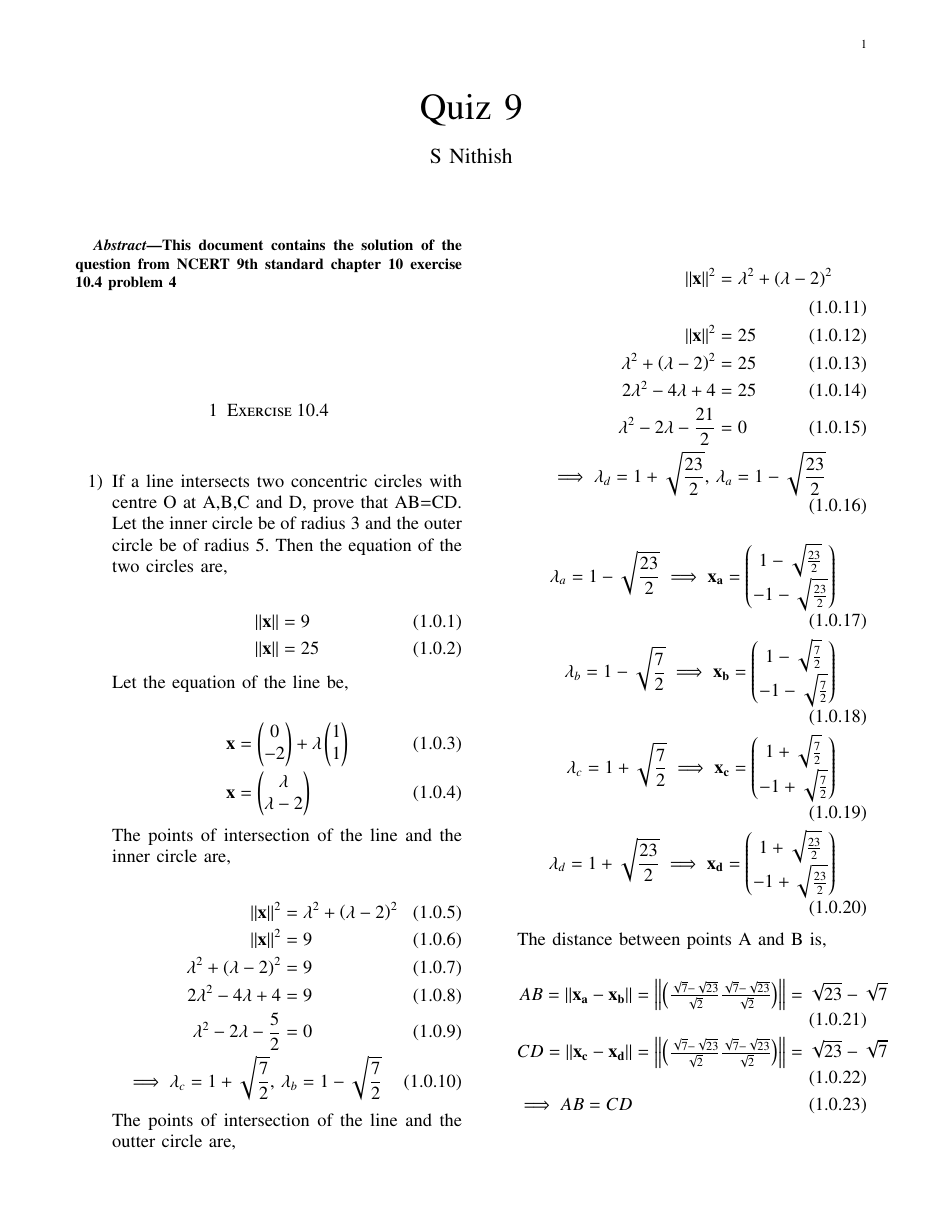
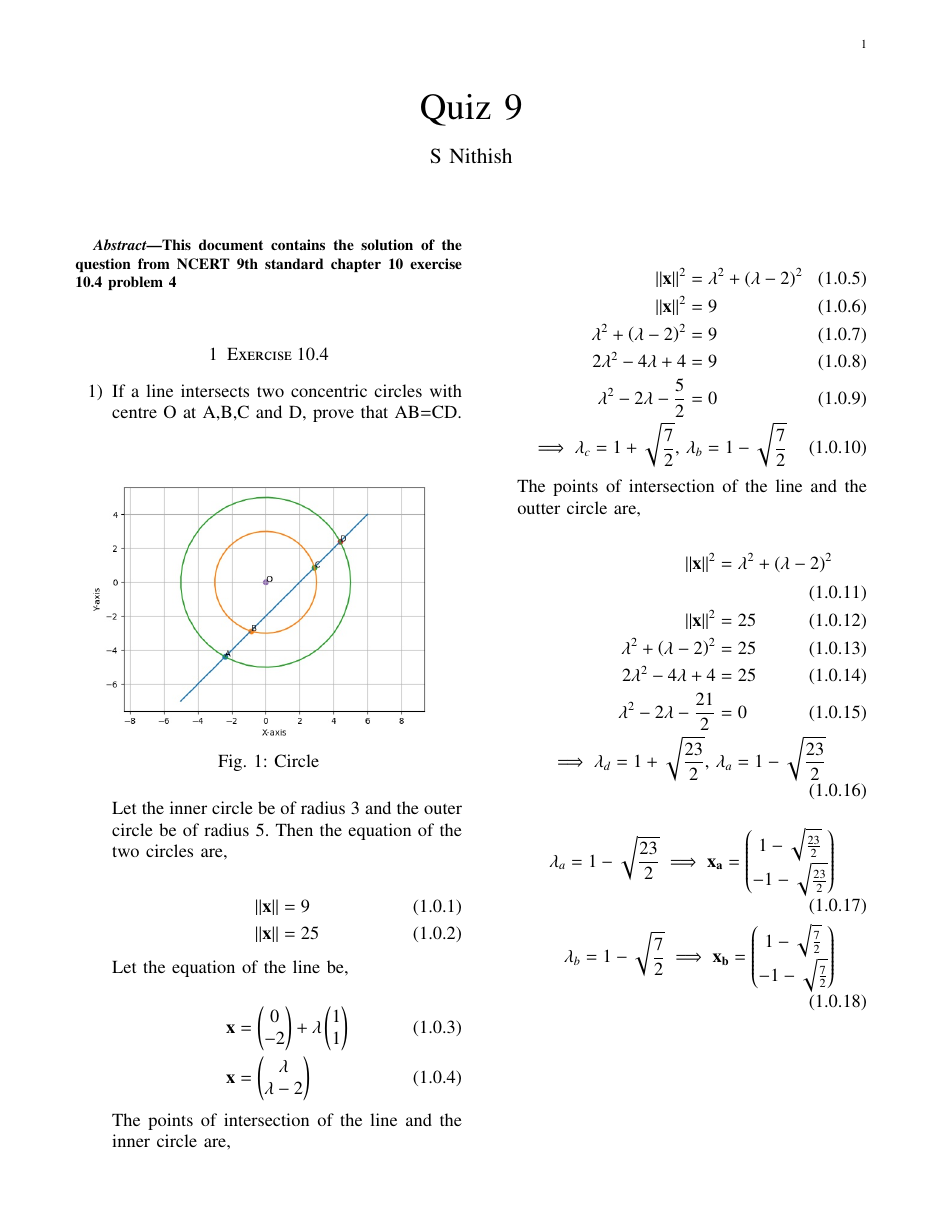
Before and after one commit to nithish576s/EE5610_Pattern_Recognition_Machine_Learning, a LaTeX paper (quiz9/9.10.4.4/9_10_4_4.tex): the whole page before the commit and page 1 of 2 after it. Compiled offline with pdfLaTeX.

Commit message:
Add files via upload

```diff
--- a/quiz9/9.10.4.4/9_10_4_4.tex
+++ b/quiz9/9.10.4.4/9_10_4_4.tex
@@ -200,6 +200,12 @@ This document contains the solution of the question from NCERT 9th standard chap
 \begin{enumerate}
 	\item If a line intersects two concentric circles with centre O at A,B,C and D, prove that AB=CD.
 
+\begin{figure}[ht]
+	\centering
+	\includegraphics[width = \columnwidth]{figs/plot.jpg}
+	\caption{Circle}
+	\label{fig:1}
+\end{figure}
 
 Let the inner circle be of radius 3 and the outer circle be of radius 5. Then the equation of the two circles are,
 
```
Also changed, not shown: quiz9/9.10.4.4/9_10_4_4.pdf, quiz9/9.10.4.4/9_10_4_4.tex (5 more changed lines), 2 other files.
